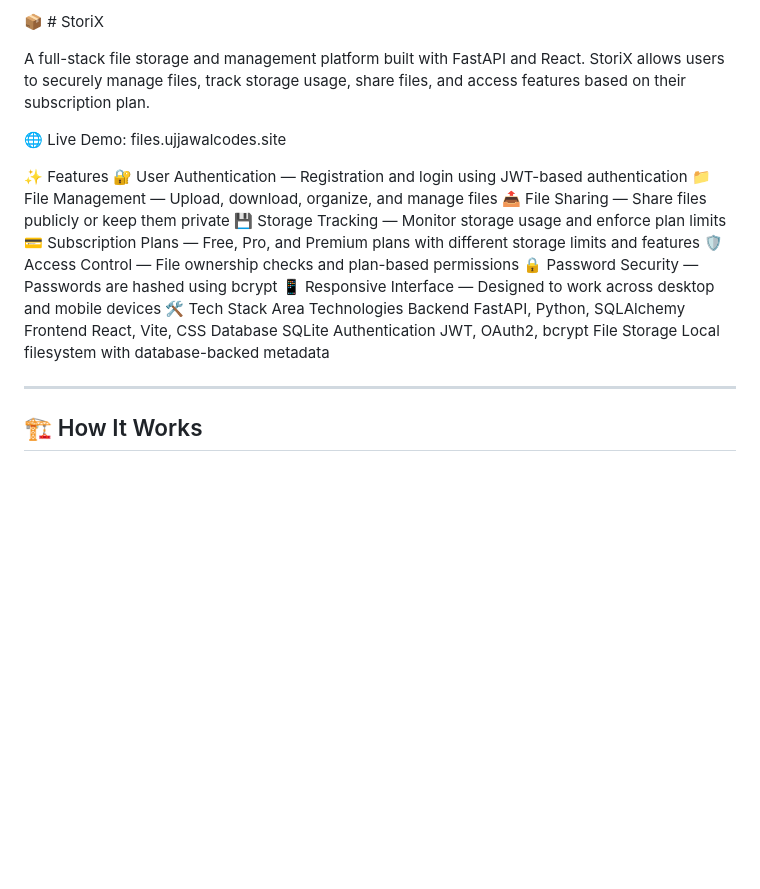
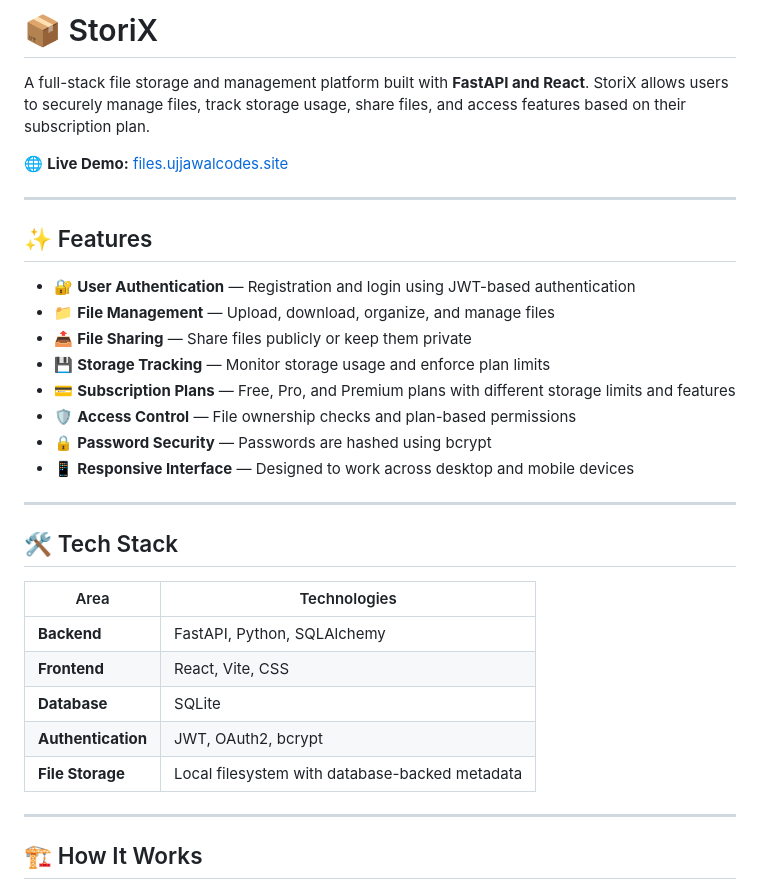
Before and after one commit to shin0biX/StoriX, a Markdown page: README.md, the part around the change. Drawn GitHub-style; blank space fills up the shorter version.

```diff
--- a/README.md
+++ b/README.md
@@ -1,25 +1,33 @@
-📦 # StoriX
+# 📦 StoriX
 
-A full-stack file storage and management platform built with FastAPI and React. StoriX allows users to securely manage files, track storage usage, share files, and access features based on their subscription plan.
+A full-stack file storage and management platform built with **FastAPI and React**. StoriX allows users to securely manage files, track storage usage, share files, and access features based on their subscription plan.
 
-🌐 Live Demo: files.ujjawalcodes.site
+🌐 **Live Demo:** [files.ujjawalcodes.site](https://files.ujjawalcodes.site/)
 
-✨ Features
-🔐 User Authentication — Registration and login using JWT-based authentication
-📁 File Management — Upload, download, organize, and manage files
-📤 File Sharing — Share files publicly or keep them private
-💾 Storage Tracking — Monitor storage usage and enforce plan limits
-💳 Subscription Plans — Free, Pro, and Premium plans with different storage limits and features
-🛡️ Access Control — File ownership checks and plan-based permissions
-🔒 Password Security — Passwords are hashed using bcrypt
-📱 Responsive Interface — Designed to work across desktop and mobile devices
-🛠️ Tech Stack
-Area	Technologies
-Backend	FastAPI, Python, SQLAlchemy
-Frontend	React, Vite, CSS
-Database	SQLite
-Authentication	JWT, OAuth2, bcrypt
-File Storage	Local filesystem with database-backed metadata
+---
+
+## ✨ Features
+
+- 🔐 **User Authentication** — Registration and login using JWT-based authentication
+- 📁 **File Management** — Upload, download, organize, and manage files
+- 📤 **File Sharing** — Share files publicly or keep them private
+- 💾 **Storage Tracking** — Monitor storage usage and enforce plan limits
+- 💳 **Subscription Plans** — Free, Pro, and Premium plans with different storage limits and features
+- 🛡️ **Access Control** — File ownership checks and plan-based permissions
+- 🔒 **Password Security** — Passwords are hashed using bcrypt
+- 📱 **Responsive Interface** — Designed to work across desktop and mobile devices
+
+---
+
+## 🛠️ Tech Stack
+
+| Area | Technologies |
+|---|---|
+| **Backend** | FastAPI, Python, SQLAlchemy |
+| **Frontend** | React, Vite, CSS |
+| **Database** | SQLite |
+| **Authentication** | JWT, OAuth2, bcrypt |
+| **File Storage** | Local filesystem with database-backed metadata |
 
 ---
 
```
